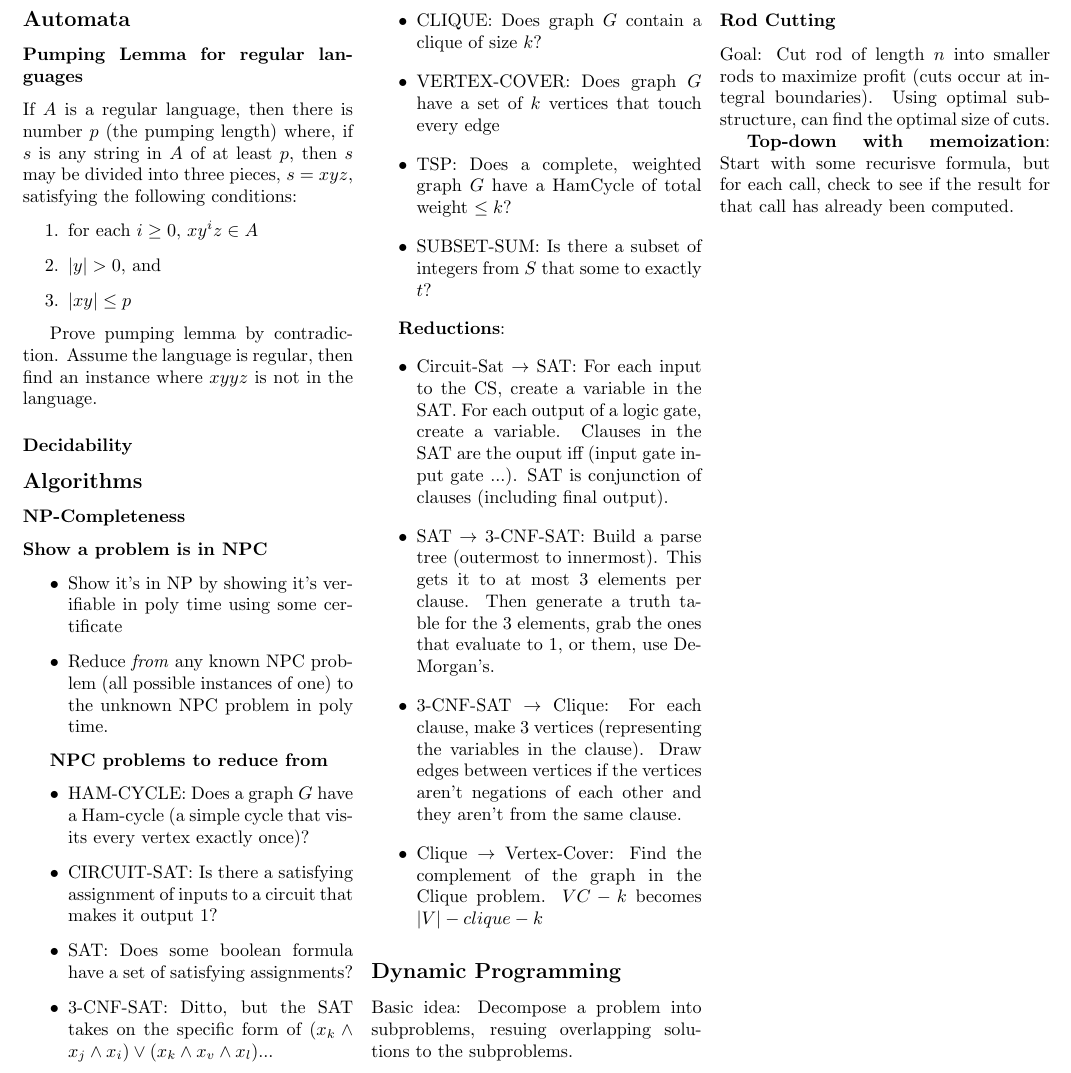
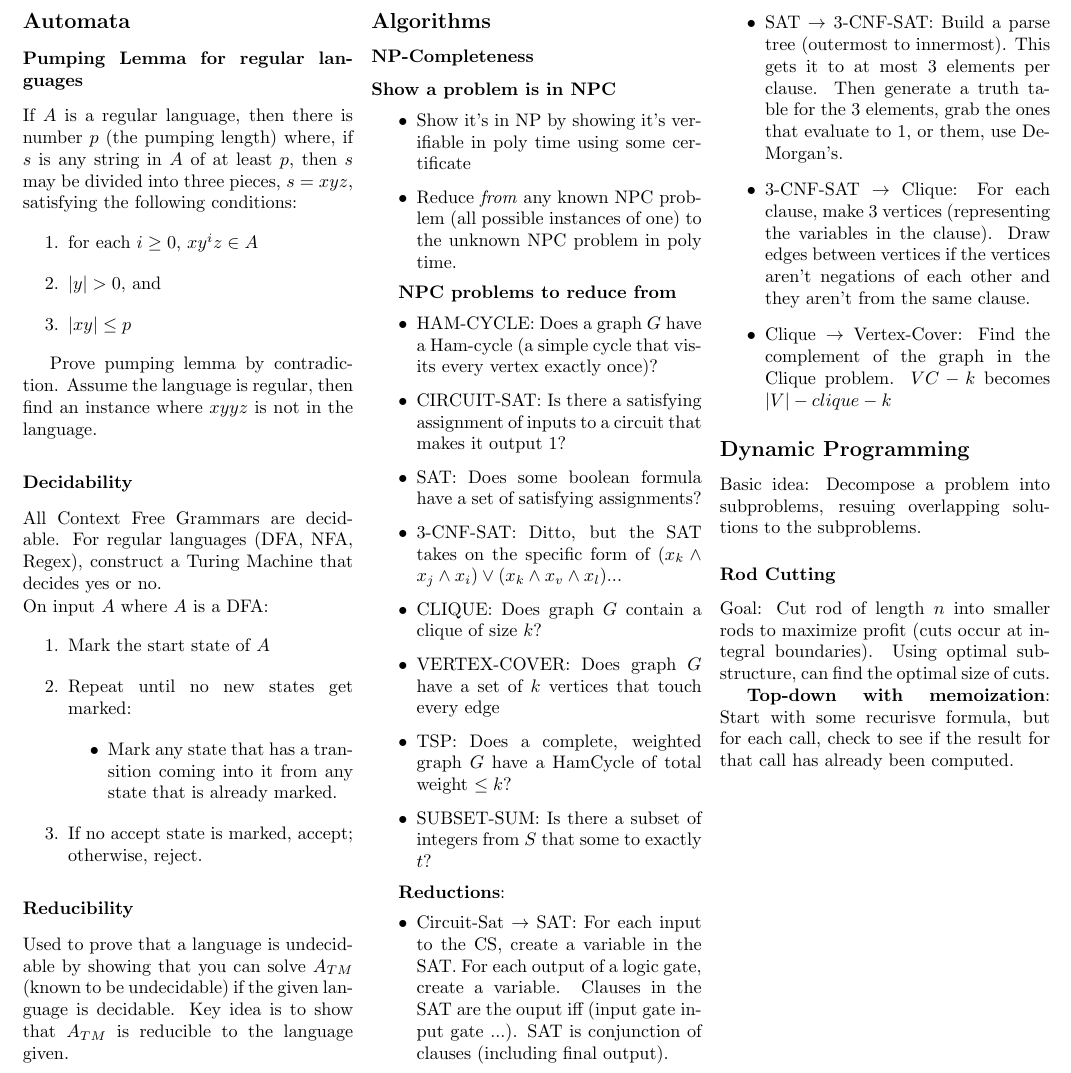
Before and after one commit to djw8605/ReferenceSheet, a LaTeX document (ReferenceSheet.tex): part of page 1 of 2, cut so that both start at the same text. Compiled offline with pdfLaTeX.

Commit message:
adding decidability and reducibility

```diff
--- a/ReferenceSheet.tex
+++ b/ReferenceSheet.tex
@@ -23,7 +23,21 @@ If $A$ is a regular language, then there is number $p$ (the pumping length) wher
 Prove pumping lemma by contradiction.  Assume the language is regular, then find an instance where $xyyz$ is not in the language.
 
 \subsubsection*{Decidability}
+All Context Free Grammars are decidable.  For regular languages (DFA, NFA, Regex), construct a Turing Machine that decides yes or no.
 
+\noindent
+On input $A$ where $A$ is a DFA:
+\begin{enumerate}
+\item Mark the start state of $A$
+\item Repeat until no new states get marked:
+\begin{itemize}
+\item Mark any state that has a transition coming into it from any state that is already marked.
+\end{itemize}
+\item If no accept state is marked, accept; otherwise, reject.
+\end{enumerate}
+
+\subsubsection*{Reducibility}
+Used to prove that a language is undecidable by showing that you can solve $A_{TM}$ (known to be undecidable) if the given language is decidable.  Key idea is to show that $A_{TM}$ is reducible to the language given.
 
 \subsection*{Algorithms}
 \subsubsection*{NP-Completeness}
```
